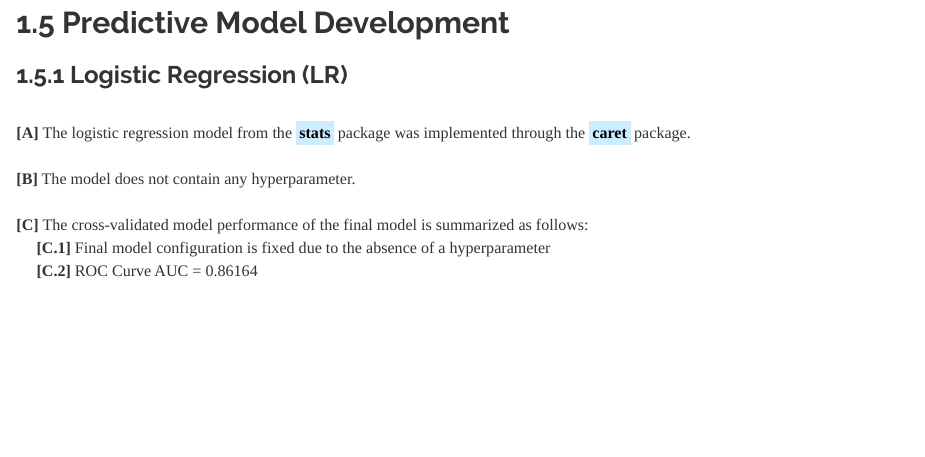
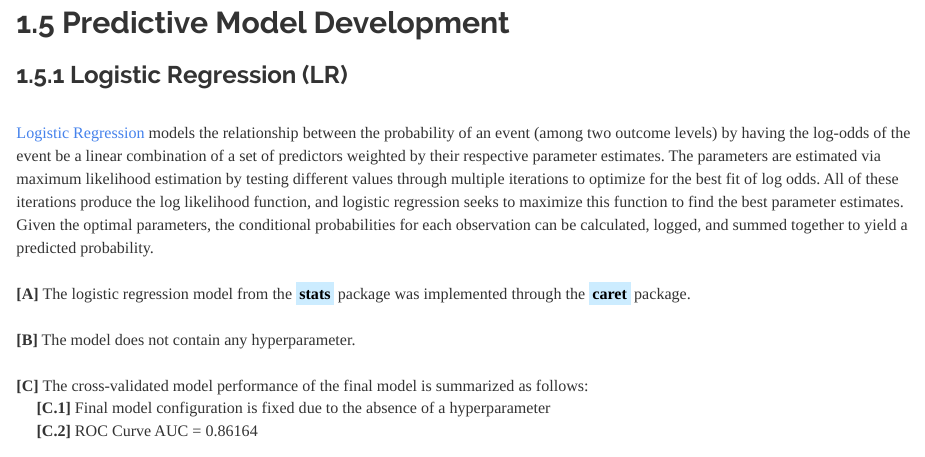
Before and after one commit to JohnPaulinePineda/Portfolio_Project_10, an R Markdown document (docs/index.Rmd): the page in a window 1100 px wide, from 17560 px down. Rendered offline with R 4.5, knitr and Pandoc, with nearby package versions; some code elsewhere in the file could not run offline; a font, style sheet, LaTeX package, included part or bibliography that could not be used is replaced or left out; long lines of code are wrapped.

Commit message:
Formulated the HTML and RMD files
Formulated the HTML and RMD files

```diff
--- a/docs/index.Rmd
+++ b/docs/index.Rmd
@@ -1267,6 +1267,8 @@ EDA.Bar.Source.FactorVar.Prop.Group1 <- rbind(EDA.PropTable.Function(names(EDA.B
 
 ## 1.5 Predictive Model Development
 ###  1.5.1 Logistic Regression (LR)
+|
+| [Logistic Regression](http://dx.doi.org/10.2139/ssrn.360300) models the relationship between the probability of an event (among two outcome levels) by having the log-odds of the event be a linear combination of a set of predictors weighted by their respective parameter estimates. The parameters are estimated via maximum likelihood estimation by testing different values through multiple iterations to optimize for the best fit of log odds. All of these iterations produce the log likelihood function, and logistic regression seeks to maximize this function to find the best parameter estimates. Given the optimal parameters, the conditional probabilities for each observation can be calculated, logged, and summed together to yield a predicted probability.
 |
 | **[A]** The logistic regression model from the  <mark style="background-color: #CCECFF">**stats**</mark> package was implemented through the <mark style="background-color: #CCECFF">**caret**</mark> package.
 |
```
Also changed, not shown: docs/index.Rmd (1 more changed lines).
